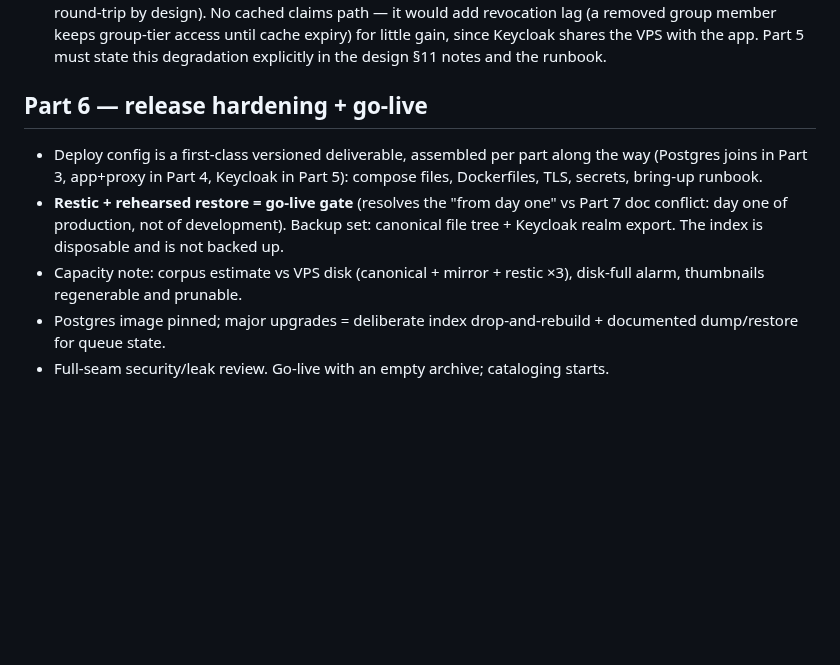
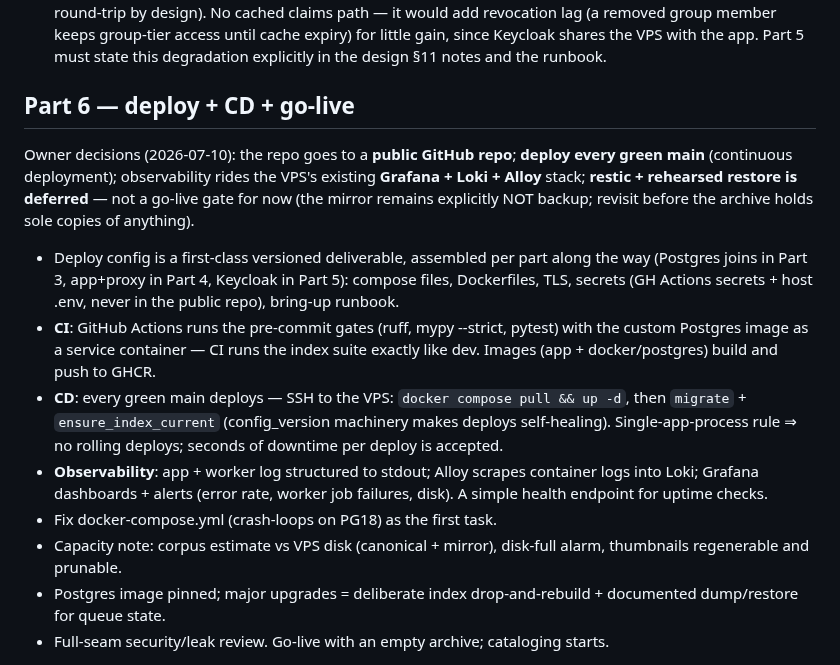
Before and after one commit to deutscher-pfadfinderbund/bundesarchiv, a Markdown page: docs/plans/roadmap.md, the part around the change. GitHub-like rendering; blank space fills up the shorter version.

```diff
--- a/docs/plans/roadmap.md
+++ b/docs/plans/roadmap.md
@@ -81,15 +81,30 @@ confirm or amend ADR 0004).
   app. Part 5 must state this degradation explicitly in the design §11 notes and the
   runbook.
 
-## Part 6 — release hardening + go-live
+## Part 6 — deploy + CD + go-live
+
+Owner decisions (2026-07-10): the repo goes to a **public GitHub repo**;
+**deploy every green main** (continuous deployment); observability rides the
+VPS's existing **Grafana + Loki + Alloy** stack; **restic + rehearsed restore
+is deferred** — not a go-live gate for now (the mirror remains explicitly NOT
+backup; revisit before the archive holds sole copies of anything).
 
 - Deploy config is a first-class versioned deliverable, assembled per part along the way
   (Postgres joins in Part 3, app+proxy in Part 4, Keycloak in Part 5): compose files,
-  Dockerfiles, TLS, secrets, bring-up runbook.
-- **Restic + rehearsed restore = go-live gate** (resolves the "from day one" vs Part 7
-  doc conflict: day one of production, not of development). Backup set: canonical file
-  tree + Keycloak realm export. The index is disposable and is not backed up.
-- Capacity note: corpus estimate vs VPS disk (canonical + mirror + restic ×3), disk-full
+  Dockerfiles, TLS, secrets (GH Actions secrets + host .env, never in the public repo),
+  bring-up runbook.
+- **CI**: GitHub Actions runs the pre-commit gates (ruff, mypy --strict, pytest) with
+  the custom Postgres image as a service container — CI runs the index suite exactly
+  like dev. Images (app + docker/postgres) build and push to GHCR.
+- **CD**: every green main deploys — SSH to the VPS: `docker compose pull && up -d`,
+  then `migrate` + `ensure_index_current` (config_version machinery makes deploys
+  self-healing). Single-app-process rule ⇒ no rolling deploys; seconds of downtime
+  per deploy is accepted.
+- **Observability**: app + worker log structured to stdout; Alloy scrapes container
+  logs into Loki; Grafana dashboards + alerts (error rate, worker job failures,
+  disk). A simple health endpoint for uptime checks.
+- Fix docker-compose.yml (crash-loops on PG18) as the first task.
+- Capacity note: corpus estimate vs VPS disk (canonical + mirror), disk-full
   alarm, thumbnails regenerable and prunable.
 - Postgres image pinned; major upgrades = deliberate index drop-and-rebuild + documented
   dump/restore for queue state.
```
Also changed, not shown: docs/design/design-system.md (+38 -9 lines).
